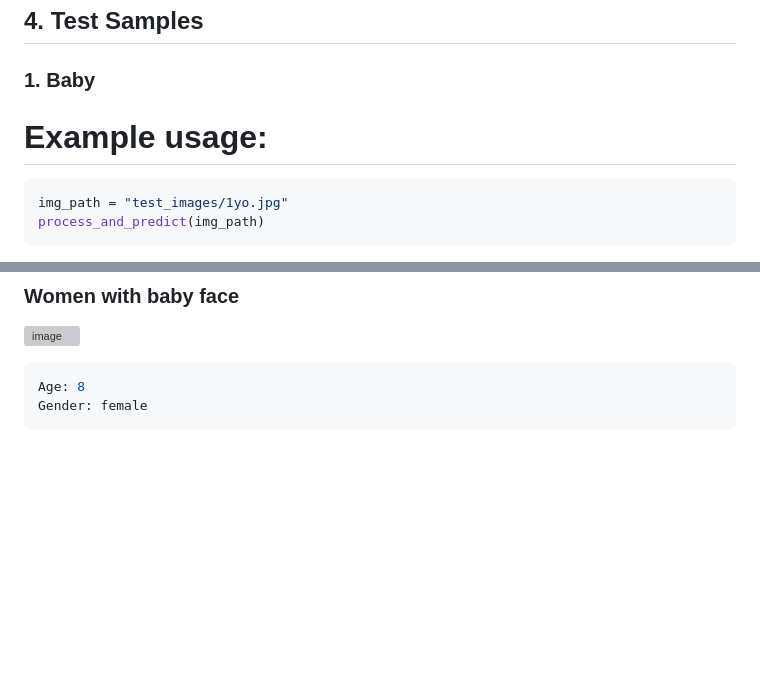
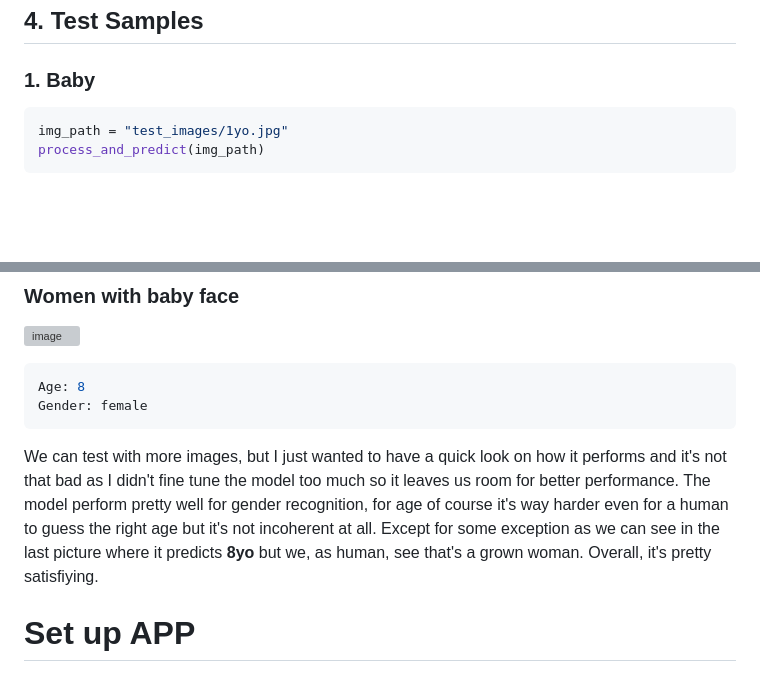
Before and after one commit to cebsmind/Age-Gender-classification, a Markdown page: README.md, 2 parts joined by grey strips. GitHub-like rendering; blank space fills up the shorter version; grey boxes are pictures that could not be loaded.

````diff
--- a/README.md
+++ b/README.md
@@ -313,7 +313,6 @@ To use this function, we need to provide the path to our pre-trained age and gen
 ## 4. Test Samples
 ### 1. Baby
 
-# Example usage:
 ```python
 img_path = "test_images/1yo.jpg"
 process_and_predict(img_path)
@@ -407,3 +406,8 @@ Gender: male
 Age: 8
 Gender: female
 ```
+
+We can test with more images, but I just wanted to have a quick look on how it performs and it's not that bad as I didn't fine tune the model too much so it leaves us room for better performance.
+The model perform pretty well for gender recognition, for age of course it's way harder even for a human to guess the right age but it's not incoherent at all. Except for some exception as we can see in the last picture where it predicts **8yo** but we, as human, see that's a grown woman. Overall, it's pretty satisfiying.
+
+# Set up APP
````
